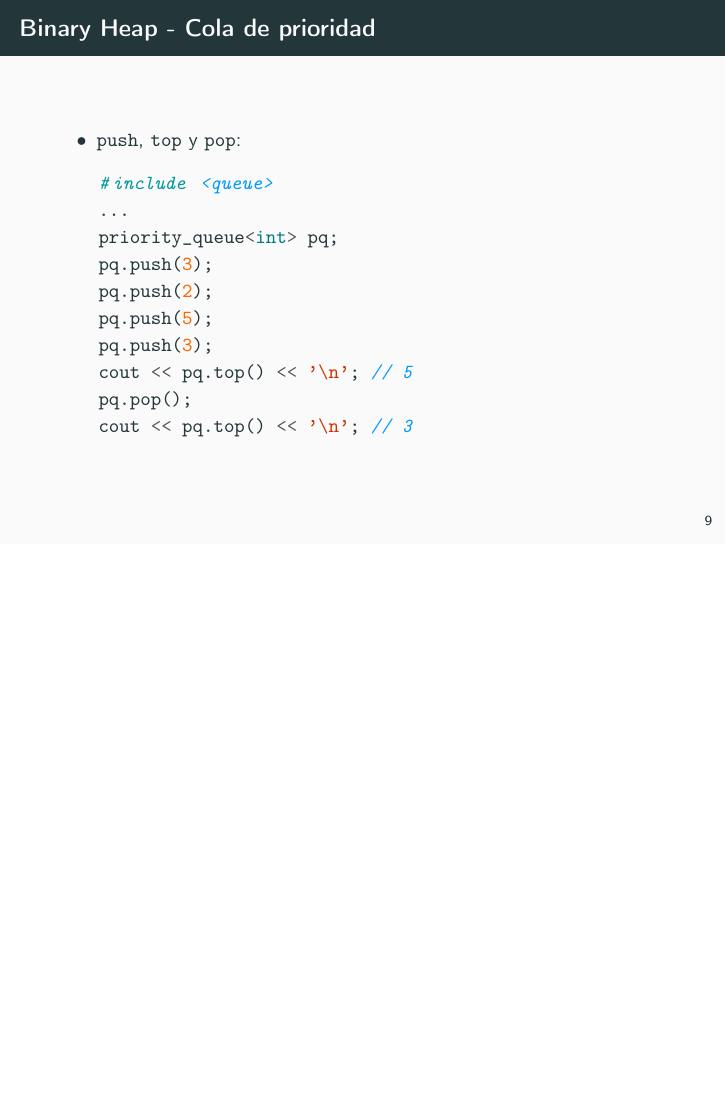
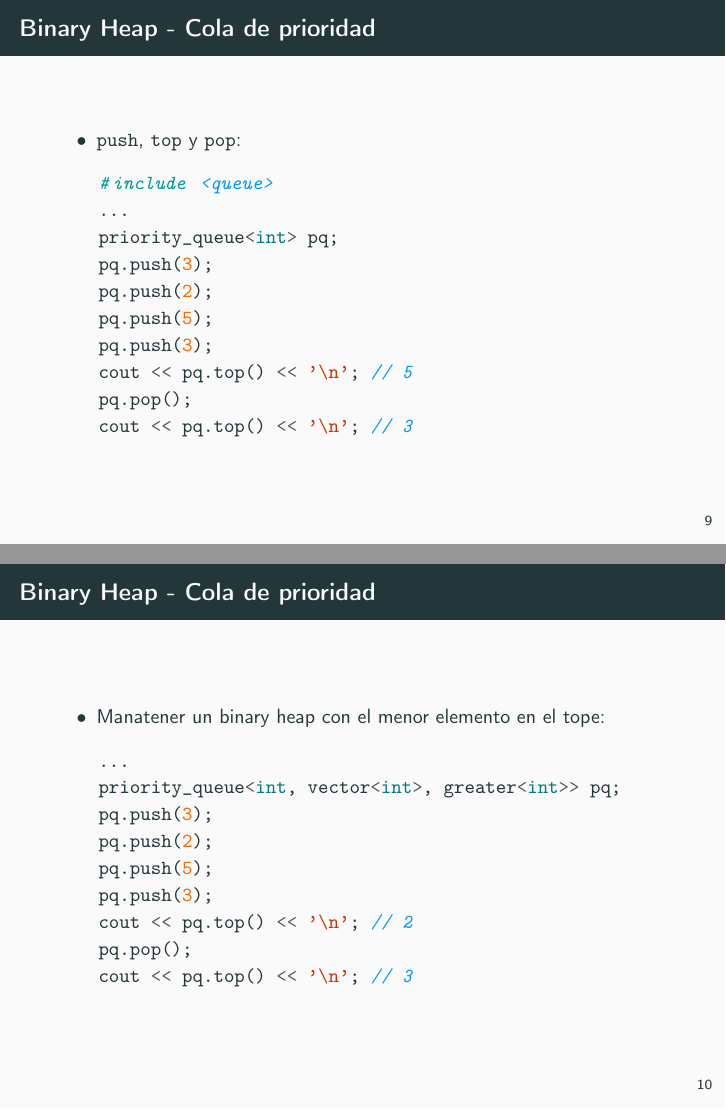
Before and after one commit to MickyOR/clases-ICPC-UATF2023, LaTeX slides (EstructurasDeDatos.tex): page 11 of 30 before the commit and pages 11 and 12 of 31 after it, the two joined at a grey line, the shorter picture padded with empty space. Compiled offline with pdfLaTeX.

Commit message:
cola de prioridad de menores

```diff
--- a/EstructurasDeDatos.tex
+++ b/EstructurasDeDatos.tex
@@ -177,6 +177,23 @@
     pq.push(5);
     pq.push(3);
     cout << pq.top() << '\n'; // 5
+    pq.pop();
+    cout << pq.top() << '\n'; // 3
+  \end{minted}
+\end{frame}
+
+\begin{frame}[fragile]{Binary Heap - Cola de prioridad}
+  \bi
+    \item Manatener un binary heap con el menor elemento en el tope:
+  \ei
+  \begin{minted}[]{cpp}
+    ...
+    priority_queue<int, vector<int>, greater<int>> pq;
+    pq.push(3);
+    pq.push(2);
+    pq.push(5);
+    pq.push(3);
+    cout << pq.top() << '\n'; // 2
     pq.pop();
     cout << pq.top() << '\n'; // 3
   \end{minted}
```
Also changed, not shown: EstructurasDeDatos.pdf, 1 other file.
